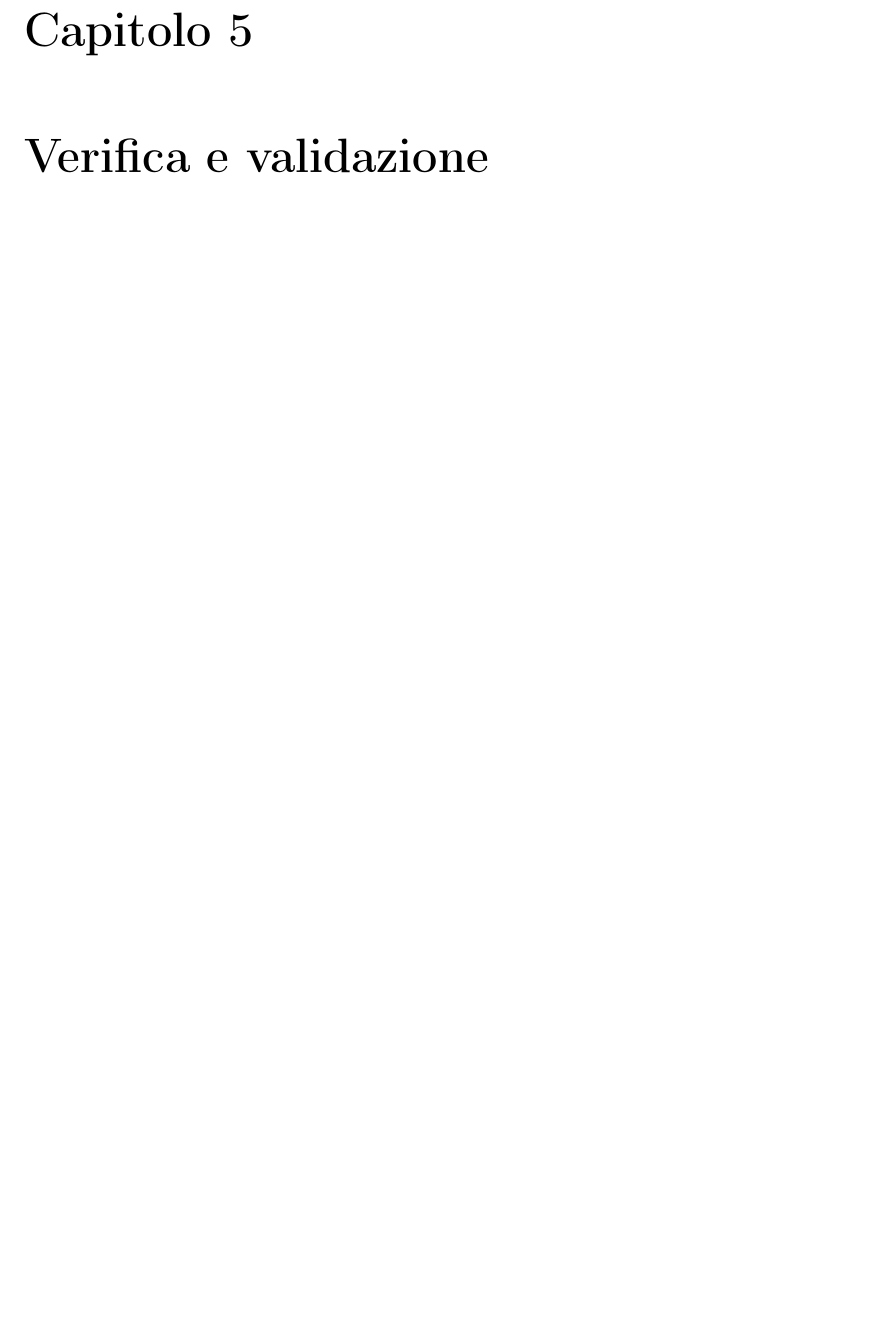
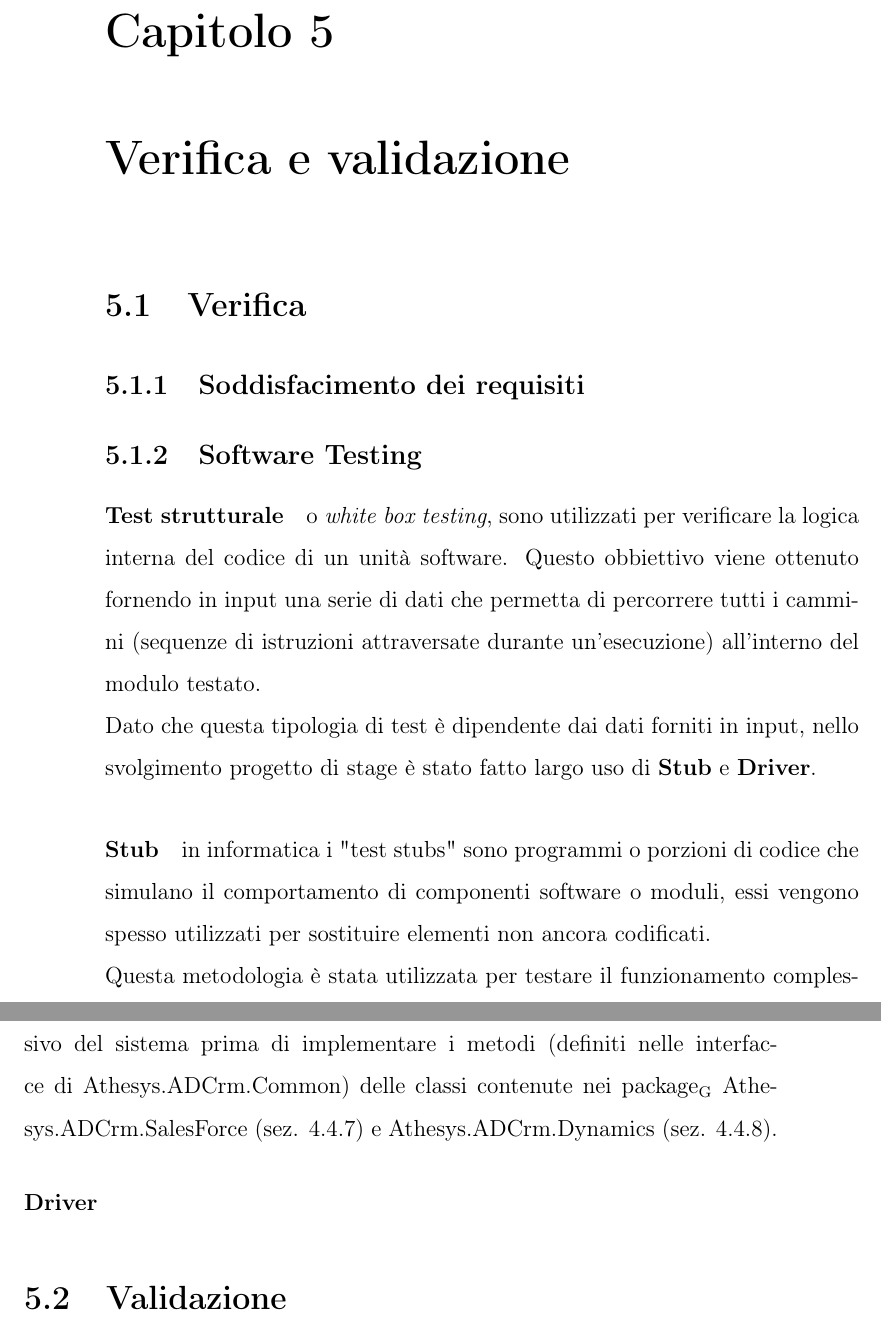
Before and after one commit to avenier/tesi, a LaTeX thesis (thesis.tex): part of page 71 of 72 before the commit and two parts of pages 70 and 71 of 72 after it, the two joined at a grey line, cut so that both start at the same text, the shorter picture padded with empty space. Compiled offline with pdfLaTeX.

Commit message:
inizio del capitolo di verifica e validazione

```diff
--- a/thesis.tex
+++ b/thesis.tex
@@ -376,7 +381,18 @@ In questo modo l'applicazione ADCrm non solo non ha bisogno di sapere a priori s
 
 
 \chapter{Verifica e validazione}\label{verifica_validazione}
+\section{Verifica}
+\subsection{Soddisfacimento dei requisiti}
+\subsection{Software Testing}
+\paragraph{Test strutturale}
+o \textit{white box testing}, sono utilizzati per verificare la logica interna del codice di un unità software. Questo obbiettivo viene ottenuto fornendo in input una serie di dati che permetta di percorrere tutti i cammini (sequenze di istruzioni attraversate durante un'esecuzione) all'interno del modulo testato.\\
+Dato che questa tipologia di test è dipendente dai dati forniti in input, nello svolgimento progetto di stage è stato fatto largo uso di \textbf{Stub} e \textbf{Driver}.
 
+\paragraph{Stub}
+in informatica i "test stubs" sono programmi o porzioni di codice che simulano il comportamento di componenti software o moduli, essi vengono spesso utilizzati per sostituire elementi non ancora codificati.\\
+Questa metodologia è stata utilizzata per testare il funzionamento complessivo del sistema prima di implementare i metodi (definiti nelle interfacce di Athesys.ADCrm.Common) delle classi contenute nei \glo{package} Athesys.ADCrm.SalesForce (sez. \ref{salesforce}) e Athesys.ADCrm.Dynamics (sez. \ref{dynamics}).
+\paragraph{Driver}
+\section{Validazione}
 \chapter{Conclusioni}\label{conclusioni}
 
 %**************************************************************
```
Also changed, not shown: architecturalDesign.tex (+4 -4 lines), thesis.tex (7 more changed lines).
